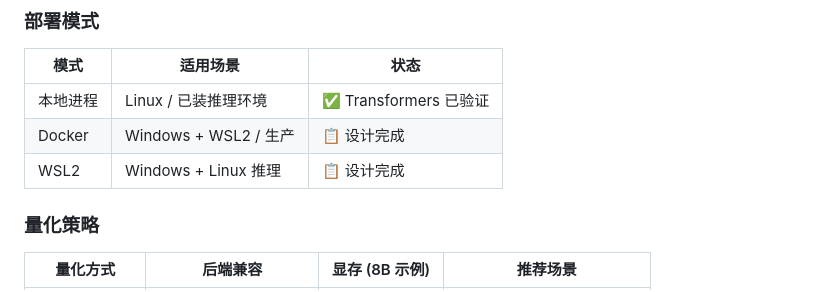
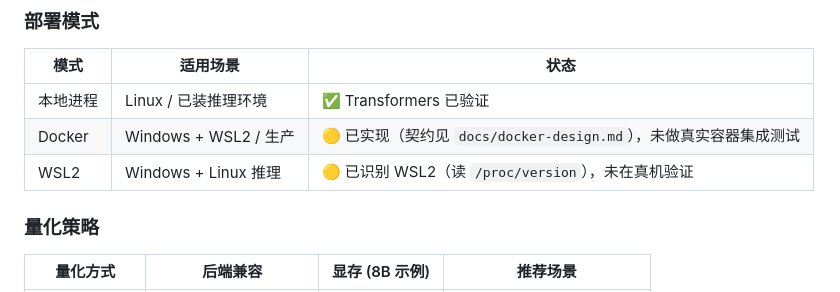
Before and after one commit to XiaoBinGan/model-deploy-platform, a Markdown page: README.md, the part around one of its changes. Rendered like a GitHub page.

```diff
--- a/README.md
+++ b/README.md
@@ -116,8 +116,8 @@ flowchart TB
 | 模式 | 适用场景 | 状态 |
 |------|---------|------|
 | 本地进程 | Linux / 已装推理环境 | ✅ Transformers 已验证 |
-| Docker | Windows + WSL2 / 生产 | 📋 设计完成 |
-| WSL2 | Windows + Linux 推理 | 📋 设计完成 |
+| Docker | Windows + WSL2 / 生产 | 🟡 已实现（契约见 `docs/docker-design.md`），未做真实容器集成测试 |
+| WSL2 | Windows + Linux 推理 | 🟡 已识别 WSL2（读 `/proc/version`），未在真机验证 |
 
 ### 量化策略
 
```
Also changed, not shown: other parts of README.md (+1 -1 lines), docs/windows-gaps.md (+4 -2 lines).
